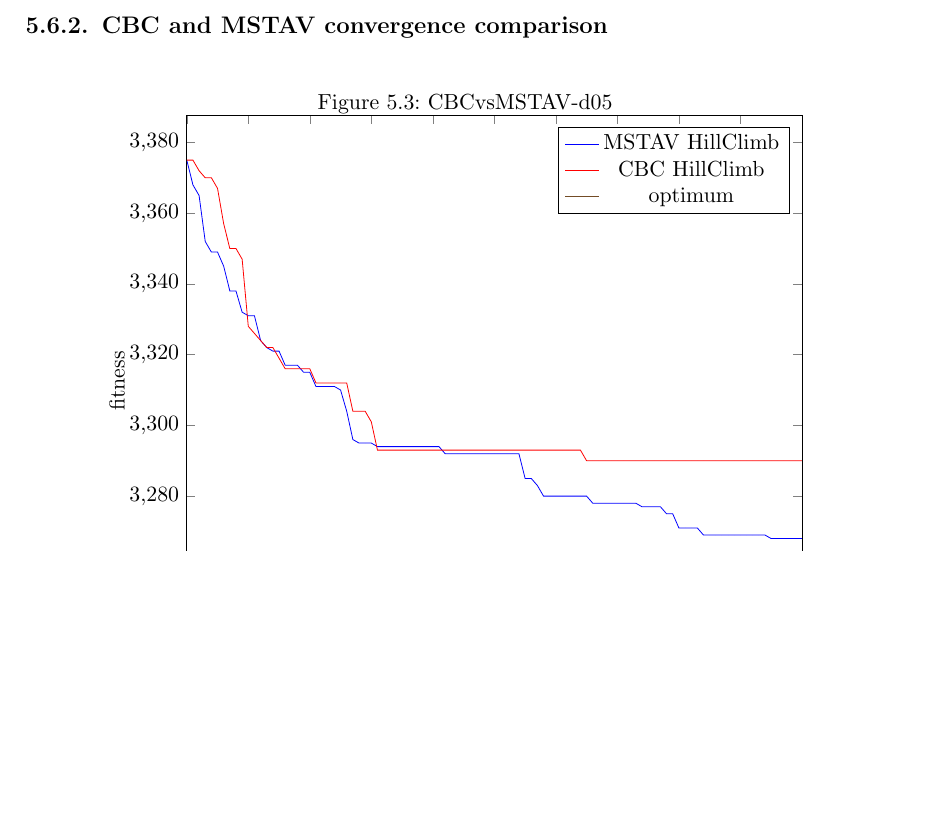
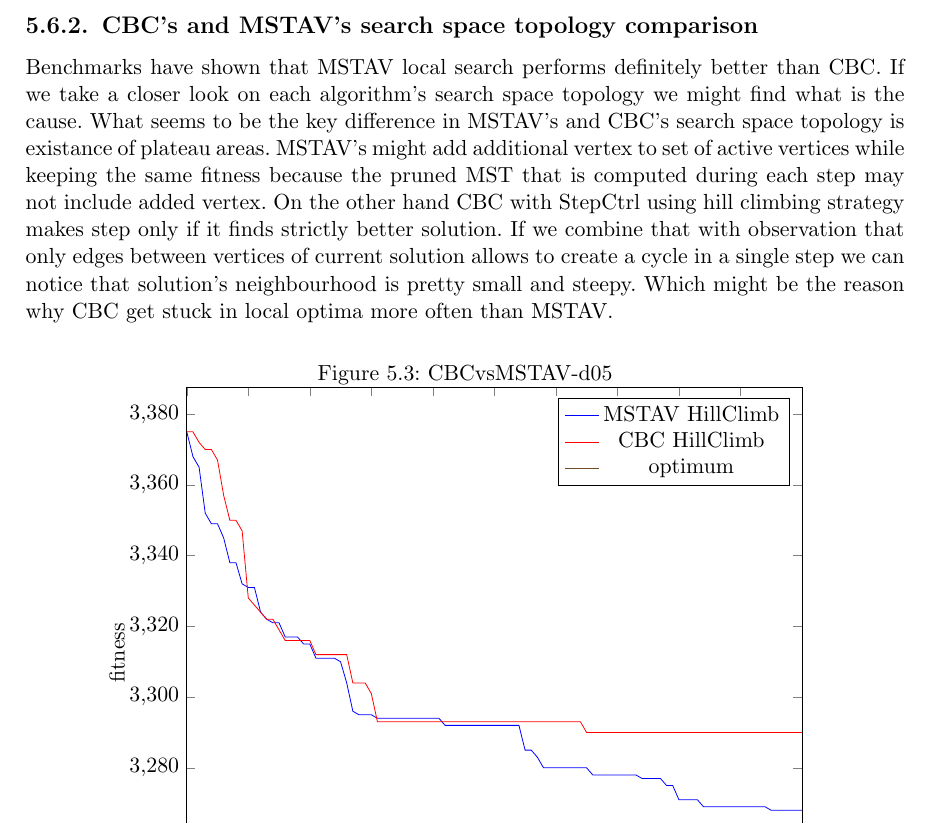
Before and after one commit to paal-prime/paal-bs, a LaTeX thesis (paper/paal.tex, which reads paper/steiner.tex): part of page 34 of 45, cut at the place of the change, the shorter picture padded with empty space. Compiled offline with pdfLaTeX.

Commit message:
SF chapter - comparison of search spaces.

```diff
--- a/paper/steiner.tex
+++ b/paper/steiner.tex
@@ -48,9 +48,9 @@ Note that CBC could benefit from SA strategy only when in consecutive iterations
 \end{figure}
 \FloatBarrier
 
-\subsection{CBC and MSTAV convergence comparison}
+\subsection{CBC's and MSTAV's search space topology comparison}
 \FloatBarrier
-
+Benchmarks have shown that MSTAV local search performs definitely better than CBC. If we take a closer look on each algorithm's search space topology we might find what is the cause. What seems to be the key difference in MSTAV's and CBC's search space topology is existance of plateau areas. MSTAV's might add additional vertex to set of active vertices while keeping the same fitness because the pruned MST that is computed during each step may not include added vertex. On the other hand CBC with StepCtrl using hill climbing strategy makes step only if it finds strictly better solution. If we combine that with observation that only edges between vertices of current solution allows to create a cycle in a single step we can notice that solution's neighbourhood is pretty small and steepy. Which might be the reason why CBC get stuck in local optima more often than MSTAV.
 \begin{figure}[hb]
 \input{../results/steiner/SteinerLSComparison/CBCvsMSTAV-d05}
 \end{figure}
```
